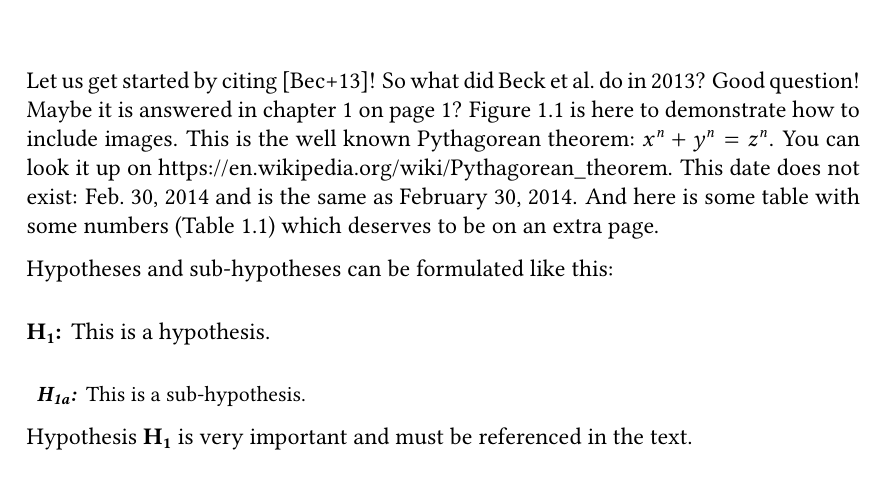
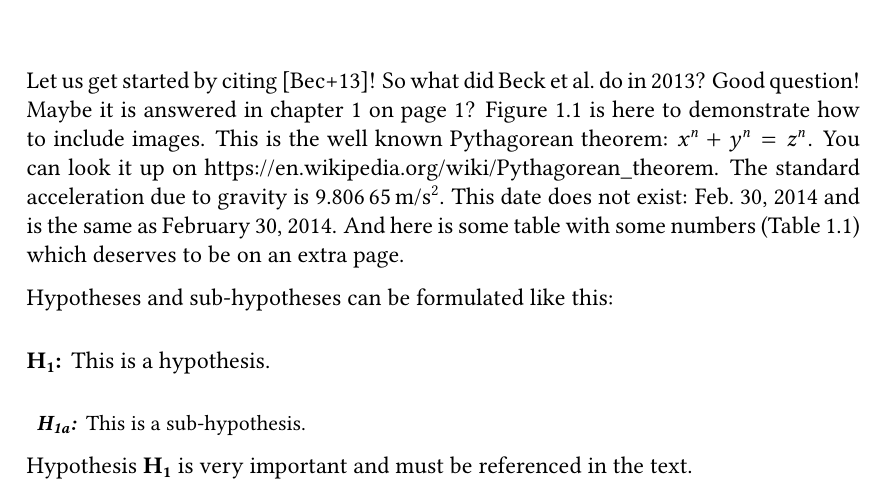
Before and after one commit to vrsys/thesis-template, a LaTeX thesis (thesis.tex, which reads text/introduction.tex): part of page 5 of 10, cut so that both start at the same text. Compiled offline with pdfLaTeX.

Commit message:
Add SI unit example

```diff
--- a/text/introduction.tex
+++ b/text/introduction.tex
@@ -11,6 +11,8 @@ Maybe it is answered in \cref{introduction} on page~\pageref{introduction}?
 \end{figure}
 This is the well known Pythagorean theorem: $x^n + y^n = z^n$.
 You can look it up on \url{https://en.wikipedia.org/wiki/Pythagorean_theorem}.
+% SI units
+The standard acceleration due to gravity is \SI{9.80665}{\m\per\second\squared}.
 % \formatdate (or \formatdateshort)
 This date does not exist: \formatdateshort{30}{2}{2014}
 and is the same as \formatdate{30}{2}{2014}.
```
